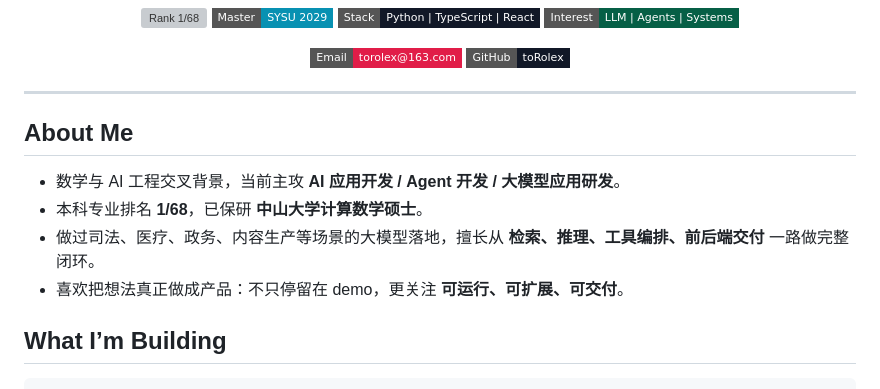
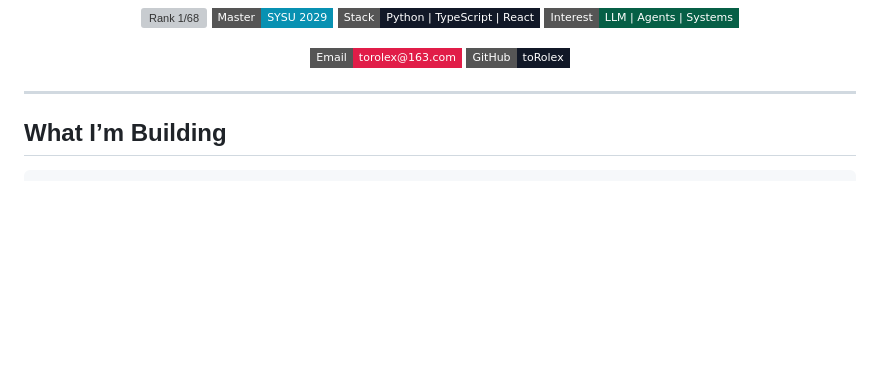
Before and after one commit to toRolex/toRolex, a Markdown page: README.md, the part around the change. Drawn GitHub-style; badges without logos; blank space fills up the shorter version; grey boxes are pictures that could not be loaded.

Commit message:
Remove About Me from profile README.

```diff
--- a/README.md
+++ b/README.md
@@ -25,13 +25,6 @@
 </div>
 
 ---
-
-## About Me
-
-- 数学与 AI 工程交叉背景，当前主攻 **AI 应用开发 / Agent 开发 / 大模型应用研发**。
-- 本科专业排名 **1/68**，已保研 **中山大学计算数学硕士**。
-- 做过司法、医疗、政务、内容生产等场景的大模型落地，擅长从 **检索、推理、工具编排、前后端交付** 一路做完整闭环。
-- 喜欢把想法真正做成产品：不只停留在 demo，更关注 **可运行、可扩展、可交付**。
 
 ## What I’m Building
 
```
